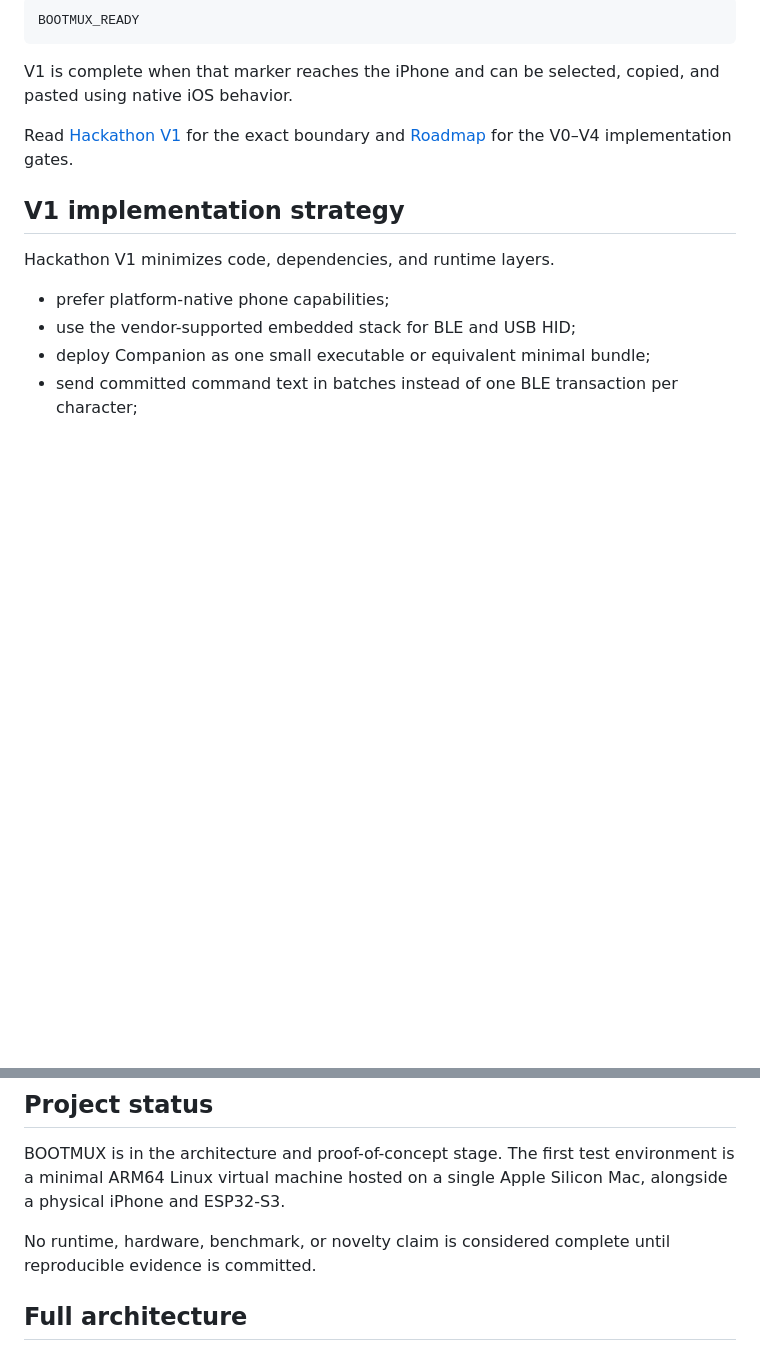
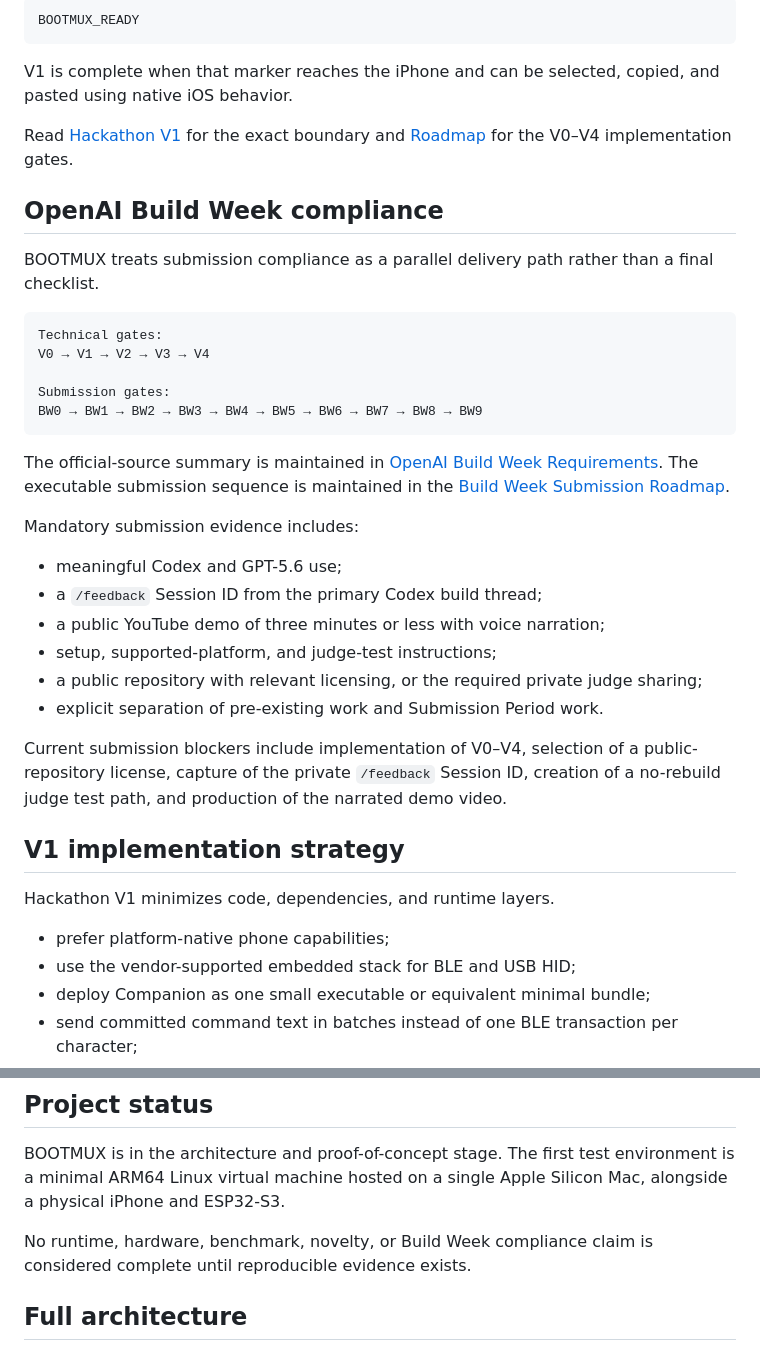
Before and after one commit to oxcandy-lgtm/BOOTMUX, a Markdown page: README.md, 2 parts joined by grey strips. Rendered like a GitHub page; blank space fills up the shorter version.

Commit message:
Link Build Week compliance roadmap

````diff
--- a/README.md
+++ b/README.md
@@ -41,6 +41,31 @@ V1 is complete when that marker reaches the iPhone and can be selected, copied,
 
 Read [Hackathon V1](docs/HACKATHON_V1.md) for the exact boundary and [Roadmap](docs/ROADMAP.md) for the V0–V4 implementation gates.
 
+## OpenAI Build Week compliance
+
+BOOTMUX treats submission compliance as a parallel delivery path rather than a final checklist.
+
+```text
+Technical gates:
+V0 → V1 → V2 → V3 → V4
+
+Submission gates:
+BW0 → BW1 → BW2 → BW3 → BW4 → BW5 → BW6 → BW7 → BW8 → BW9
+```
+
+The official-source summary is maintained in [OpenAI Build Week Requirements](docs/OPENAI_BUILD_WEEK.md). The executable submission sequence is maintained in the [Build Week Submission Roadmap](docs/BUILD_WEEK_SUBMISSION_ROADMAP.md).
+
+Mandatory submission evidence includes:
+
+- meaningful Codex and GPT-5.6 use;
+- a `/feedback` Session ID from the primary Codex build thread;
+- a public YouTube demo of three minutes or less with voice narration;
+- setup, supported-platform, and judge-test instructions;
+- a public repository with relevant licensing, or the required private judge sharing;
+- explicit separation of pre-existing work and Submission Period work.
+
+Current submission blockers include implementation of V0–V4, selection of a public-repository license, capture of the private `/feedback` Session ID, creation of a no-rebuild judge test path, and production of the narrated demo video.
+
 ## V1 implementation strategy
 
 Hackathon V1 minimizes code, dependencies, and runtime layers.
@@ -62,7 +87,7 @@ The public architecture names capabilities rather than optional third-party pack
 
 BOOTMUX is in the architecture and proof-of-concept stage. The first test environment is a minimal ARM64 Linux virtual machine hosted on a single Apple Silicon Mac, alongside a physical iPhone and ESP32-S3.
 
-No runtime, hardware, benchmark, or novelty claim is considered complete until reproducible evidence is committed.
+No runtime, hardware, benchmark, novelty, or Build Week compliance claim is considered complete until reproducible evidence exists.
 
 ## Full architecture
 
````
Also changed, not shown: other parts of README.md (+6 -5 lines).
